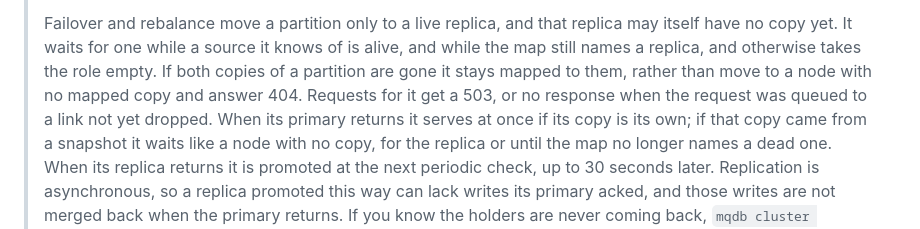
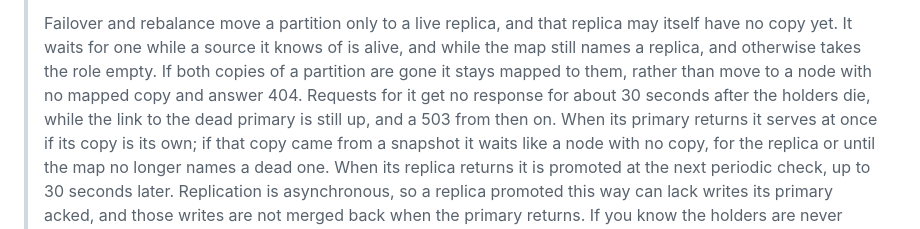
Before and after one commit to LabOverWire/MQDB, a Markdown page: README.md, the part around the change. Rendered like a GitHub page.

Commit message:
state what a client gets when both holders are gone

```diff
--- a/README.md
+++ b/README.md
@@ -754,7 +754,8 @@ MQDB supports distributed clustering with automatic failover and partition rebal
 > no copy yet. It waits for one while a source it knows of is alive, and while the map still names
 > a replica, and otherwise takes the role empty. If both copies of a partition are gone it stays
 > mapped to them, rather than move to a node with no mapped copy and answer 404. Requests for it get
-> a 503, or no response when the request was queued to a link not yet dropped. When its primary
+> no response for about 30 seconds after the holders die, while the link to the dead primary is still
+> up, and a 503 from then on. When its primary
 > returns it serves at once if its copy is its own; if that copy came from a snapshot it waits like
 > a node with no copy, for the replica or until the map no longer names a dead one. When its replica
 > returns it is promoted at the next periodic check, up to 30 seconds later. Replication is
```
